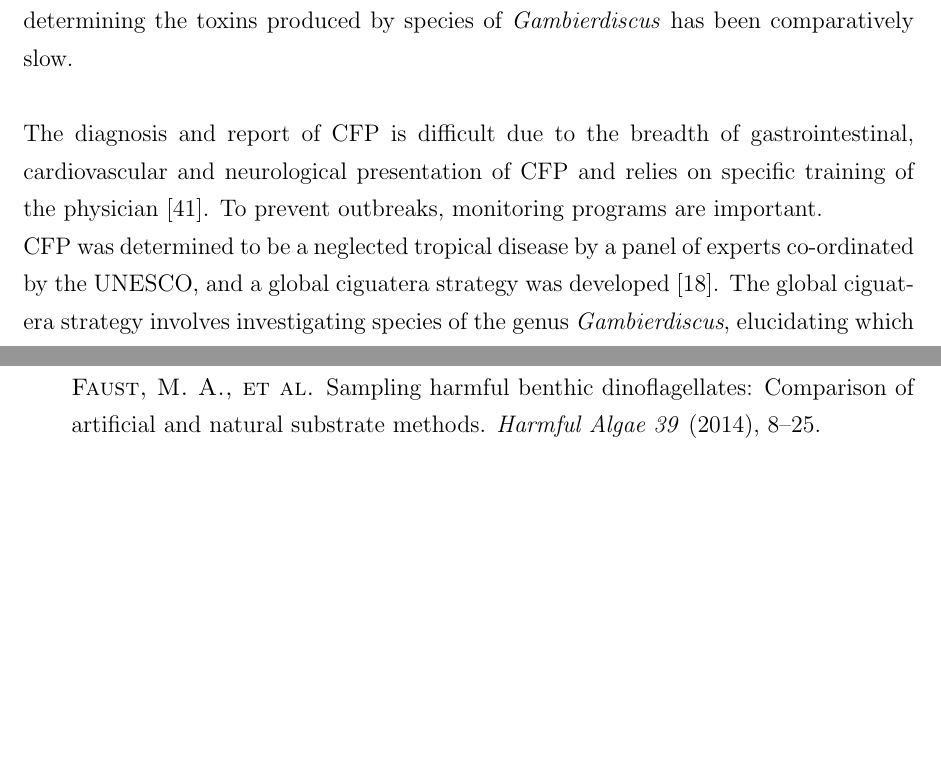
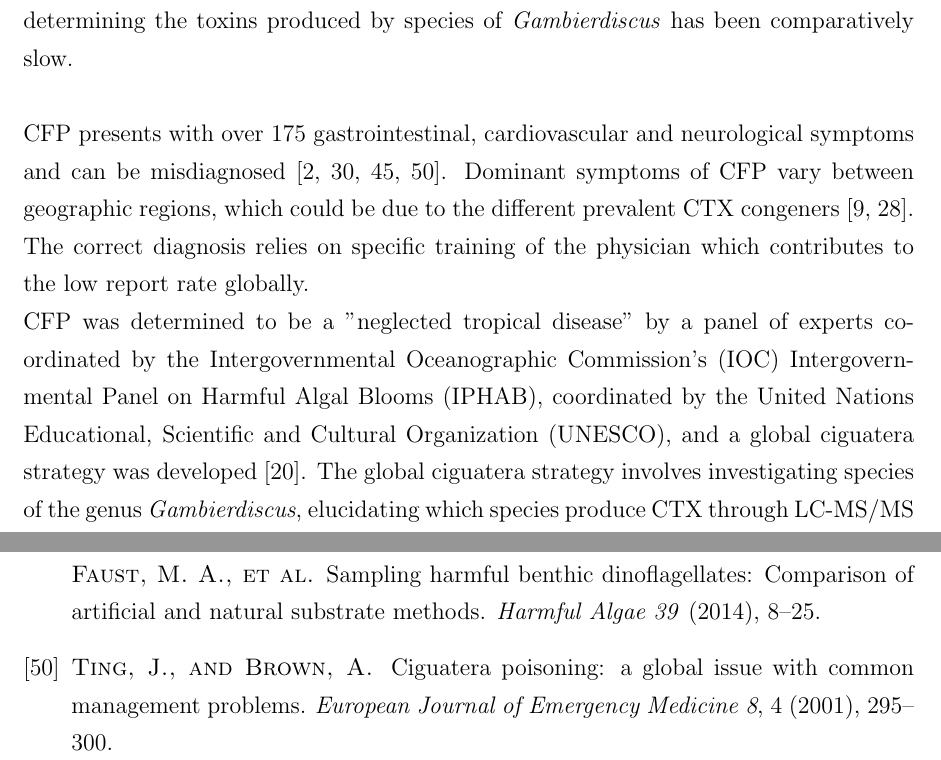
Before and after one commit to bubblegirl/review, a LaTeX document (Heron_qpcr-paper.tex): two parts of pages 4 and 32 of 33, joined at a grey line, cut so that both start at the same text, the shorter picture padded with empty space. Compiled offline with pdfLaTeX.

Commit message:
Shauna comments v4 intro2

```diff
--- a/Heron_qpcr-paper.tex
+++ b/Heron_qpcr-paper.tex
@@ -47,13 +47,12 @@ A major \emph{Gambierdiscus} species taxonomic revision was undertaken by Litake
 %check list of toxins
 \emph{Gambierdiscus} spp. produce a suite of different polyketide toxins - CTX, maitotoxin (MTX), gambierone, gambieric acid and gambierol have been characterised to date \citep{satake1993gambierol,nagai1992gambieric,rodriguez2015gambierone,murata1993structure,murata1989structures}. While any of these can contribute to toxicity, only CTX has been clearly found to cause CFP \citep{chinain1997intraspecific,holmes1998gambierdiscus}. It is not yet well understood which \textit{Gambierdiscus} species produce CTXs, and many different assays have been used to determine CTX toxicity \citep{globalcig}. Bioassays, such as mouse bioassays and neuroblastoma cell-line bioassays are good indicators of the toxicity of an organism, however species/strain specific toxin profiles needs to be elucidated with LC-MS/MS in order to characterize individual toxin congeners \citep{diogened2014chemistry}. \textit{Gambierdiscus polynesiensis} Chinain \& Faust is the only species of \emph{Gambierdiscus} whose production of CTX congeners (P-CTX-3B, P-CTX-3C, P-CTX-4A, P-CTX-4B and M-seco-CTX-3C) has been consistently verified by LC-MS/MS, and is thought to be the principal cause of CFP in the Pacific region \citep{chinain2010growth,rhodes2014production}.
 An uncharacterised peak in the CTX phase of several strains of \emph{Gambierdiscus lapillus} extracts was reported via LC-MS/MS, which did not match CTX standards \cite{kretzschmar2016characterization}. Hence this species could be a potential CTX producer, which was under investigation in this study.
- Determining the toxin profile for species of \textit{Gambierdiscus} requires toxin standards for comparative peak analysis; however these are currently not commercially available. Therefore, progress in determining the toxins produced by species of \emph{Gambierdiscus} has been comparatively slow.\\
+Determining the toxin profile for species of \textit{Gambierdiscus} requires toxin standards for comparative peak analysis; however these are currently not commercially available. Therefore, progress in determining the toxins produced by species of \emph{Gambierdiscus} has been comparatively slow.\\
 
 %CFP
-The diagnosis and report of CFP is difficult due to the breadth of gastrointestinal, cardiovascular and neurological presentation of CFP and relies on specific training of the physician \citep{sims1987theoretical}.
-To prevent outbreaks, monitoring programs are important.
+CFP presents with over 175 gastrointestinal, cardiovascular and neurological symptoms and can be misdiagnosed \cite{sims1987theoretical,lindsay1997chronic,ting2001ciguatera,adams1993outbreak}. Dominant symptoms of CFP vary between geographic regions, which could be due to the different prevalent CTX congeners \cite{lewis2000ciguatera,dickey2010ciguatera}. The correct diagnosis relies on specific training of the physician which contributes to the low report rate globally.
 
-CFP was determined  to be  a neglected tropical disease by a panel of experts co-ordinated by the UNESCO, and a global ciguatera strategy was developed \cite{globalcig}. The global ciguatera strategy involves investigating species of the genus \emph{Gambierdiscus}, elucidating which species produce CTX through LC-MS/MS and developing efficient and reliable molecular monitoring tools for the species of interest \citep{globalcig}. Quantitative PCR (qPCR) is an adequate target for molecular screening tool development as it can give species specific and quantitative results from community DNA extracts. This requires primer development and verification \citep{globalcig}. \\
+CFP was determined  to be  a "neglected tropical disease" by a panel of experts co-ordinated by the Intergovernmental Oceanographic Commission’s (IOC) Intergovernmental Panel on Harmful Algal Blooms (IPHAB), coordinated by the United Nations Educational, Scientific and Cultural Organization (UNESCO), and a global ciguatera strategy was developed \cite{globalcig}. The global ciguatera strategy involves investigating species of the genus \emph{Gambierdiscus}, elucidating which species produce CTX through LC-MS/MS and developing efficient and reliable molecular monitoring tools for the species of interest \citep{globalcig}. Quantitative PCR (qPCR) is an adequate target for molecular screening tool development as it can give species specific and quantitative results from community DNA extracts. This requires primer development and verification \citep{globalcig}. \\
 
 %Which qPCR assays have been developed to date, why more are necessary
 For qPCR based species identification of \emph{Gambierdiscus}, assays have been developed either using SYBR Green of TaqMan probes \cite{vandersea2012development,nishimura2016quantitative}. The former relies on target specific primer design and flourometric meassurement of the chelating agent SYBR Green, which is directly proportional to the amount of PCR product present after each cycle. The latter relies on the release of a flourophore upon incoropration of a target specific probe, indexed to the PCR product present per cycle \citep{smith2009advantages}. Currently the qPCR assays available for \emph{Gambierdiscus} identification are as follows: \emph{G. belizeanus}, \emph{G. caribaeus} Vandersea, Litaker, Faust, Kibler, Holland \& Tester, \emph{G. carpenteri} Vandersea, Litaker, Faust, Kibler, Holland \& Tester, \emph{G. carolinianus} Vandersea, Litaker, Faust, Kibler, Holland \& Tester, \emph{Gambierdiscus} sp. ribotype 2 and \emph{G. (Fukoyoa) ruetzleri} (Faust, Litaker, Vandersea, Kibler, Holland \& Tester) G\`omez, Qiu, Lopes \& Lin utilising SYBR Green \citep{vandersea2012development}. Nishimura et al. (2016) developed TaqMan probes for \emph{G. australes} Chinian \& Faust, \emph{G. scabrosus} Nishimura, Sato \& Adachi, \emph{Gambierdiscus} sp. type 2, \emph{Gambierdiscus} sp. type 3 and \emph{G. (Fukoyoa)} cf. \emph{yasumotoi} (Holmes) G\`omez, Qiu, Lopes \& Lin \citep{nishimura2016quantitative}. This constitutes 6 out of 13 verified species specific qPCR primer sets for described \emph{Gambierdiscus} spp. and 3 out of 6 undescribed \emph{Gambierdiscus} sp. types/ribotypes , as well as 2 out of 3 qPCR primer sets for species of the genus \emph{Fukoyoa} (seceded from the genus \emph{Gambierdiscus} in 2015 \citep{gomez2015fukuyoa}) \textit{Fukoyoa} spp. are of interest as MTX producers, as the involvement of that toxin in CFP has not been resolved \citep{kohli2014feeding}. \\
```
Also changed, not shown: references.bib (+2 -2 lines), review_paper.tex (+2 -2 lines).
